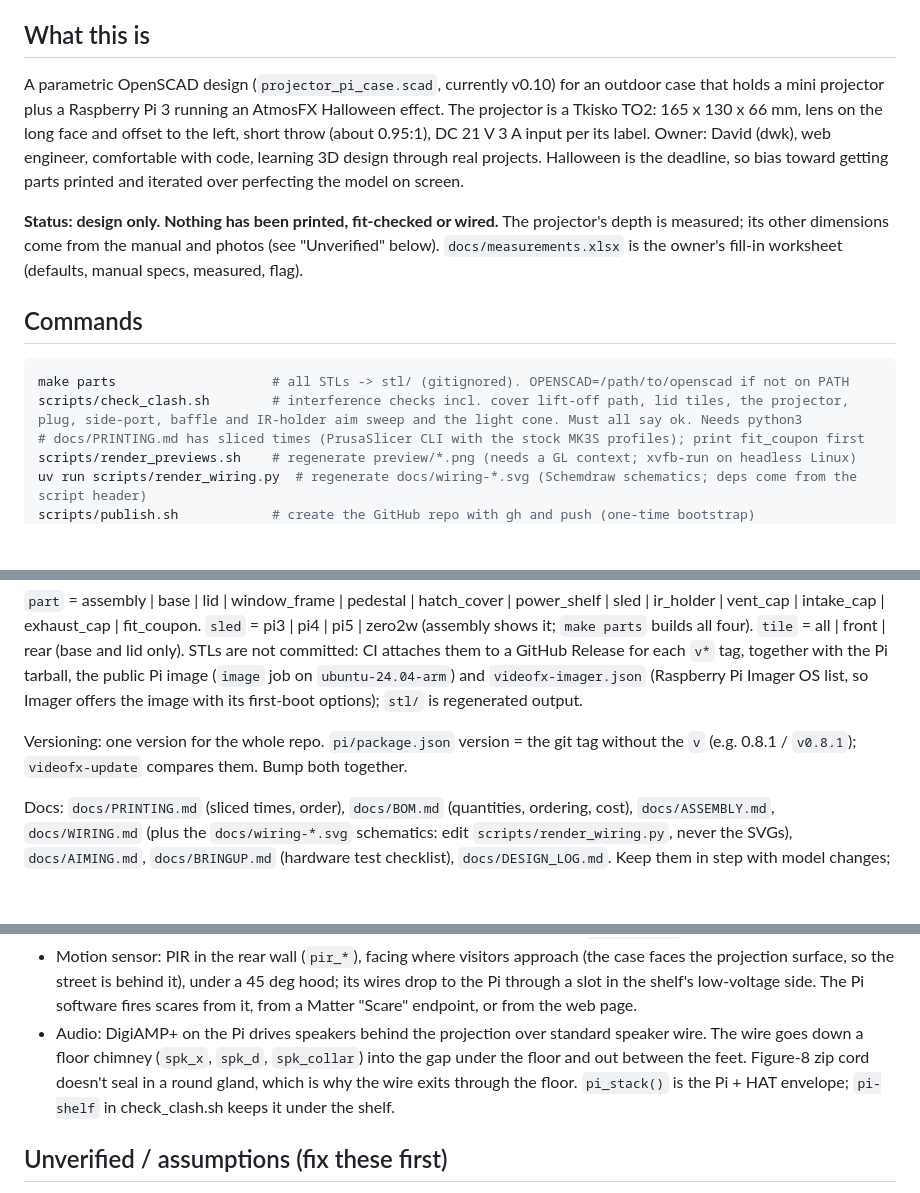
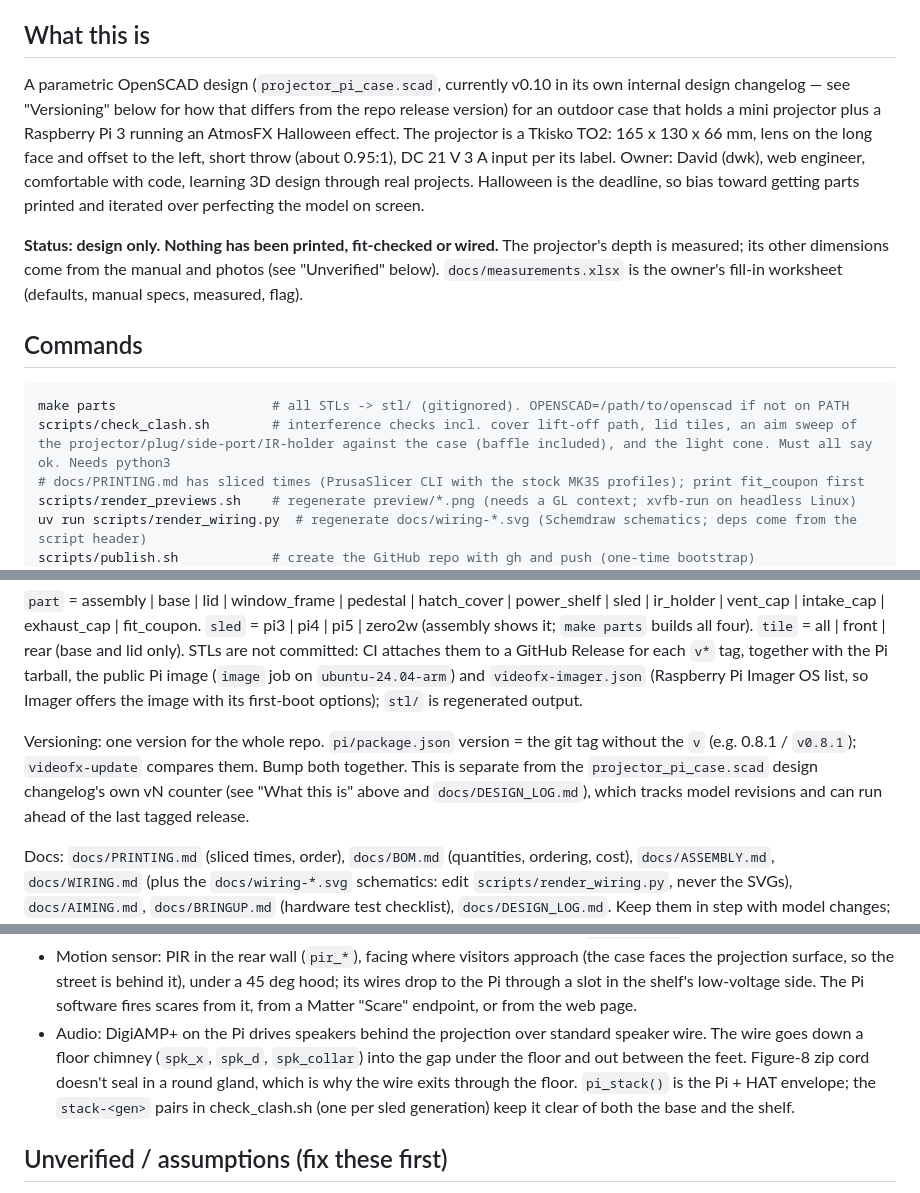
Before and after one commit to davidwkeith/atmosfx-projector-case, a Markdown page: CLAUDE.md, 3 parts joined by grey strips. GitHub-like rendering; blank space fills up the shorter version.

Commit message:
Fix stale cone_tilt/version doc drift found in consistency audit
BRINGUP.md and AIMING.md still referenced the old 12 deg cone_tilt
and v0.8 design label after 375ea2a lowered it to 11 deg. CLAUDE.md
also named a nonexistent check_clash.sh pair (pi-shelf instead of
the actual stack-<gen> pairs) and didn't distinguish the scad's
internal design-changelog version from the repo release version.

Co-Authored-By: Claude Sonnet 5 <noreply@anthropic.com>

````diff
--- a/CLAUDE.md
+++ b/CLAUDE.md
@@ -4,7 +4,7 @@ Context for Claude Code. Read this first, then `docs/DESIGN_LOG.md` for why thin
 
 ## What this is
 
-A parametric OpenSCAD design (`projector_pi_case.scad`, currently v0.10) for an outdoor case that holds a mini projector plus a Raspberry Pi 3 running an AtmosFX Halloween effect. The projector is a Tkisko TO2: 165 x 130 x 66 mm, lens on the long face and offset to the left, short throw (about 0.95:1), DC 21 V 3 A input per its label. Owner: David (dwk), web engineer, comfortable with code, learning 3D design through real projects. Halloween is the deadline, so bias toward getting parts printed and iterated over perfecting the model on screen.
+A parametric OpenSCAD design (`projector_pi_case.scad`, currently v0.10 in its own internal design changelog — see "Versioning" below for how that differs from the repo release version) for an outdoor case that holds a mini projector plus a Raspberry Pi 3 running an AtmosFX Halloween effect. The projector is a Tkisko TO2: 165 x 130 x 66 mm, lens on the long face and offset to the left, short throw (about 0.95:1), DC 21 V 3 A input per its label. Owner: David (dwk), web engineer, comfortable with code, learning 3D design through real projects. Halloween is the deadline, so bias toward getting parts printed and iterated over perfecting the model on screen.
 
 **Status: design only. Nothing has been printed, fit-checked or wired.** The projector's depth is measured; its other dimensions come from the manual and photos (see "Unverified" below). `docs/measurements.xlsx` is the owner's fill-in worksheet (defaults, manual specs, measured, flag).
 
@@ -12,7 +12,7 @@ A parametric OpenSCAD design (`projector_pi_case.scad`, currently v0.10) for an
 
 ```sh
 make parts                    # all STLs -> stl/ (gitignored). OPENSCAD=/path/to/openscad if not on PATH
-scripts/check_clash.sh        # interference checks incl. cover lift-off path, lid tiles, the projector, plug, side-port, baffle and IR-holder aim sweep and the light cone. Must all say ok. Needs python3
+scripts/check_clash.sh        # interference checks incl. cover lift-off path, lid tiles, an aim sweep of the projector/plug/side-port/IR-holder against the case (baffle included), and the light cone. Must all say ok. Needs python3
 # docs/PRINTING.md has sliced times (PrusaSlicer CLI with the stock MK3S profiles); print fit_coupon first
 scripts/render_previews.sh    # regenerate preview/*.png (needs a GL context; xvfb-run on headless Linux)
 uv run scripts/render_wiring.py  # regenerate docs/wiring-*.svg (Schemdraw schematics; deps come from the script header)
@@ -25,7 +25,7 @@ Single part by hand: `openscad -o out.stl -D "part=\"base\"" -D "tile=\"front\""
 
 `part` = assembly | base | lid | window_frame | pedestal | hatch_cover | power_shelf | sled | ir_holder | vent_cap | intake_cap | exhaust_cap | fit_coupon. `sled` = pi3 | pi4 | pi5 | zero2w (assembly shows it; `make parts` builds all four). `tile` = all | front | rear (base and lid only). STLs are not committed: CI attaches them to a GitHub Release for each `v*` tag, together with the Pi tarball, the public Pi image (`image` job on `ubuntu-24.04-arm`) and `videofx-imager.json` (Raspberry Pi Imager OS list, so Imager offers the image with its first-boot options); `stl/` is regenerated output.
 
-Versioning: one version for the whole repo. `pi/package.json` version = the git tag without the `v` (e.g. 0.8.1 / `v0.8.1`); `videofx-update` compares them. Bump both together.
+Versioning: one version for the whole repo. `pi/package.json` version = the git tag without the `v` (e.g. 0.8.1 / `v0.8.1`); `videofx-update` compares them. Bump both together. This is separate from the `projector_pi_case.scad` design changelog's own vN counter (see "What this is" above and `docs/DESIGN_LOG.md`), which tracks model revisions and can run ahead of the last tagged release.
 
 Docs: `docs/PRINTING.md` (sliced times, order), `docs/BOM.md` (quantities, ordering, cost), `docs/ASSEMBLY.md`, `docs/WIRING.md` (plus the `docs/wiring-*.svg` schematics: edit `scripts/render_wiring.py`, never the SVGs), `docs/AIMING.md`, `docs/BRINGUP.md` (hardware test checklist), `docs/DESIGN_LOG.md`. Keep them in step with model changes; re-slice for PRINTING.md with the PrusaSlicer CLI (`--printer-profile "Original Prusa i3 MK3S & MK3S+" --print-profile "0.20mm SPEED @MK3" --material-profile "Prusament PETG"`, datadir seeded with the bundled PrusaResearch.ini: copy `PrusaResearch.ini` and `.idx` from `/Applications/Original Prusa Drivers/PrusaSlicer.app/Contents/Resources/profiles/ (the owner's install)` into `<datadir>/vendor/` and write `<datadir>/PrusaSlicer.ini` containing `[vendor:PrusaResearch]` and `model:MK3S = 0.4`; then `<app>/Contents/MacOS/PrusaSlicer --datadir <datadir> --export-gcode ... --output x.gcode part.stl` and read the `estimated printing time` and `total filament used [g]` comments; runs inside the sandbox).
 
@@ -69,7 +69,7 @@ Print orientation is baked into the `part` dispatch at the bottom (lid flipped r
 - Projector power: HDMI-CEC first; fallback is a relay on the projector's + DC line (never switch its ground: HDMI would carry the return) plus an IR LED in `ir_holder` sending the remote's power code. The relay forces a known off state, so the IR toggle stays in step. The relay opens whenever the service stops (`videofx-relay-open`).
 - Insects: every opening is screened. The three right-wall louver banks (exhaust, inlet, Pi vent) get `screen_cap`s (`exhaust_cap`, `intake_cap`, `vent_cap`: screen glued inside, 2x M2 into 1 mm bosses; tabs top/bottom for driver access). The chimney takes a foam plug; the gland and PIR dome are sealed. `screen-caps` in check_clash.sh.
 - Motion sensor: PIR in the rear wall (`pir_*`), facing where visitors approach (the case faces the projection surface, so the street is behind it), under a 45 deg hood; its wires drop to the Pi through a slot in the shelf's low-voltage side. The Pi software fires scares from it, from a Matter "Scare" endpoint, or from the web page.
-- Audio: DigiAMP+ on the Pi drives speakers behind the projection over standard speaker wire. The wire goes down a floor chimney (`spk_x`, `spk_d`, `spk_collar`) into the gap under the floor and out between the feet. Figure-8 zip cord doesn't seal in a round gland, which is why the wire exits through the floor. `pi_stack()` is the Pi + HAT envelope; `pi-shelf` in check_clash.sh keeps it under the shelf.
+- Audio: DigiAMP+ on the Pi drives speakers behind the projection over standard speaker wire. The wire goes down a floor chimney (`spk_x`, `spk_d`, `spk_collar`) into the gap under the floor and out between the feet. Figure-8 zip cord doesn't seal in a round gland, which is why the wire exits through the floor. `pi_stack()` is the Pi + HAT envelope; the `stack-<gen>` pairs in check_clash.sh (one per sled generation) keep it clear of both the base and the shelf.
 
 ## Unverified / assumptions (fix these first)
 
````
Also changed, not shown: docs/AIMING.md (+1 -1 lines), docs/BRINGUP.md (+1 -1 lines).
